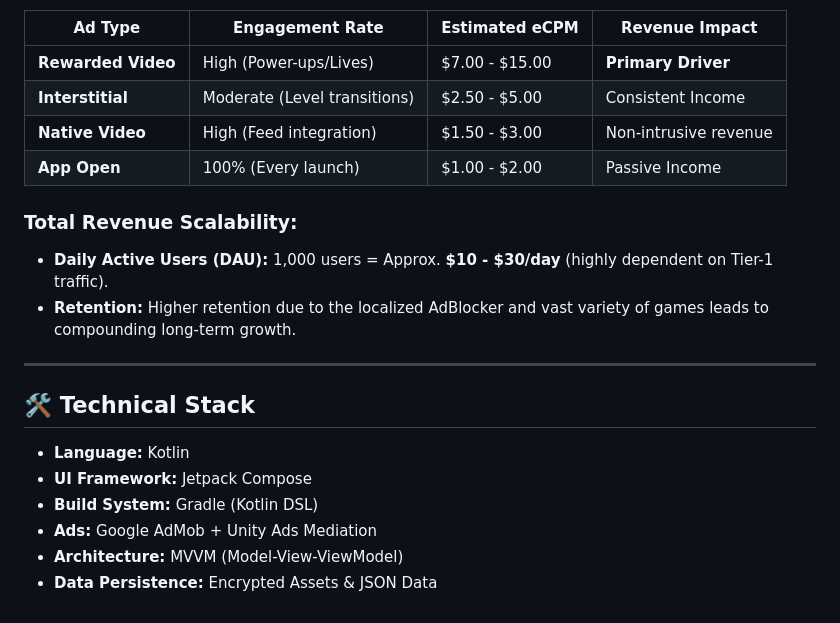
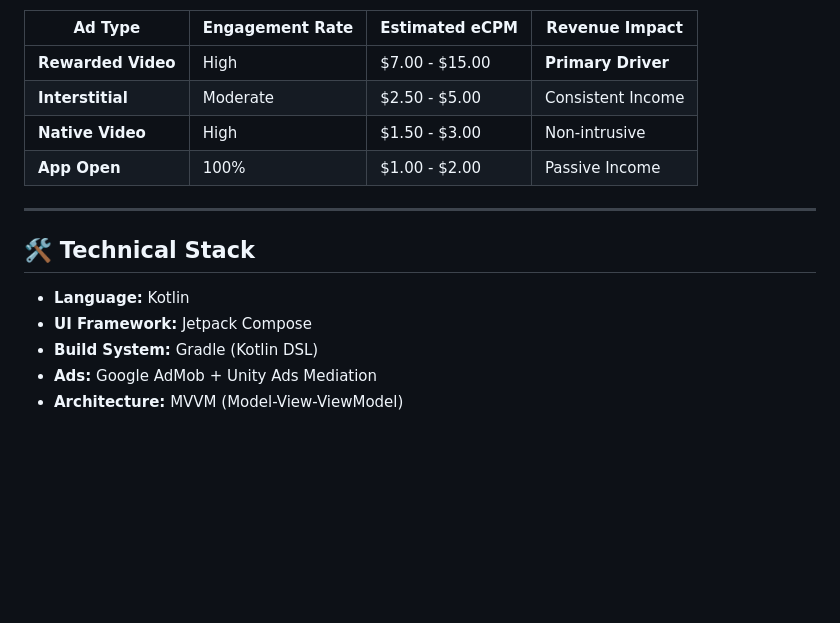
Before and after one commit to am-abdulmueed/nexgama, a Markdown page: README.md, the part around one of its changes. Drawn GitHub-style; blank space fills up the shorter version.

```diff
--- a/README.md
+++ b/README.md
@@ -48,20 +52,15 @@ NexGama is built as a **Revenue Machine**. Based on current market trends for hi
 | Ad Type | Engagement Rate | Estimated eCPM | Revenue Impact |
 | --- | --- | --- | --- |
-| **Rewarded Video** | High (Power-ups/Lives) | $7.00 - $15.00 | **Primary Driver** |
-| **Interstitial** | Moderate (Level transitions) | $2.50 - $5.00 | Consistent Income |
-| **Native Video** | High (Feed integration) | $1.50 - $3.00 | Non-intrusive revenue |
-| **App Open** | 100% (Every launch) | $1.00 - $2.00 | Passive Income |
-
-### Total Revenue Scalability:
-- **Daily Active Users (DAU):** 1,000 users = Approx. **$10 - $30/day** (highly dependent on Tier-1 traffic).
-- **Retention:** Higher retention due to the localized AdBlocker and vast variety of games leads to compounding long-term growth.
+| **Rewarded Video** | High | $7.00 - $15.00 | **Primary Driver** |
+| **Interstitial** | Moderate | $2.50 - $5.00 | Consistent Income |
+| **Native Video** | High | $1.50 - $3.00 | Non-intrusive |
+| **App Open** | 100% | $1.00 - $2.00 | Passive Income |
 
 ---
 
 ## 🛠 Technical Stack
-- **Language:** Kotlin
-- **UI Framework:** Jetpack Compose
-- **Build System:** Gradle (Kotlin DSL)
-- **Ads:** Google AdMob + Unity Ads Mediation
-- **Architecture:** MVVM (Model-View-ViewModel)
-- **Data Persistence:** Encrypted Assets & JSON Data
+* **Language:** Kotlin
+* **UI Framework:** Jetpack Compose
+* **Build System:** Gradle (Kotlin DSL)
+* **Ads:** Google AdMob + Unity Ads Mediation
+* **Architecture:** MVVM (Model-View-ViewModel)
```
Also changed, not shown: other parts of README.md (+24 -20 lines).
